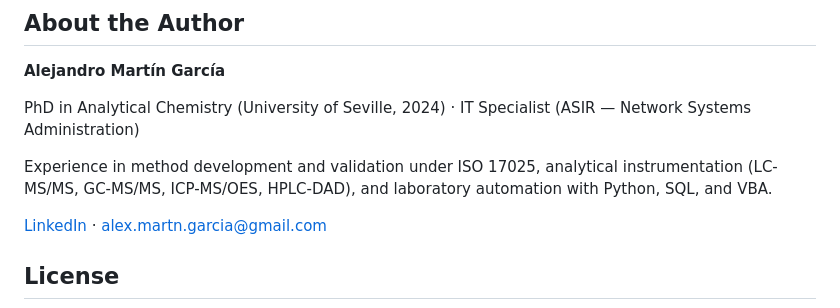
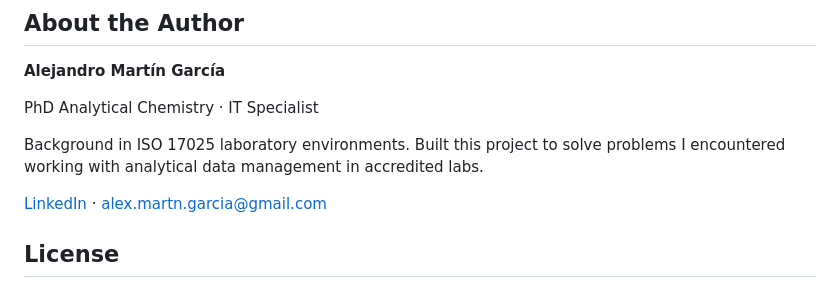
Before and after one commit to AlexMG9/lims-core, a Markdown page: README.md, the part around the change. Drawn GitHub-style.

```diff
--- a/README.md
+++ b/README.md
@@ -231,9 +231,9 @@ docker compose down -v     # Stop and reset database (full clean start)
 
 **Alejandro Martín García**
 
-PhD in Analytical Chemistry (University of Seville, 2024) · IT Specialist (ASIR — Network Systems Administration)
+PhD Analytical Chemistry · IT Specialist
 
-Experience in method development and validation under ISO 17025, analytical instrumentation (LC-MS/MS, GC-MS/MS, ICP-MS/OES, HPLC-DAD), and laboratory automation with Python, SQL, and VBA.
+Background in ISO 17025 laboratory environments. Built this project to solve problems I encountered working with analytical data management in accredited labs.
 
 [LinkedIn](https://www.linkedin.com/in/alejandromartingarcia) · alex.martn.garcia@gmail.com
 
```
Also changed, not shown: README.es.md (+2 -2 lines).
